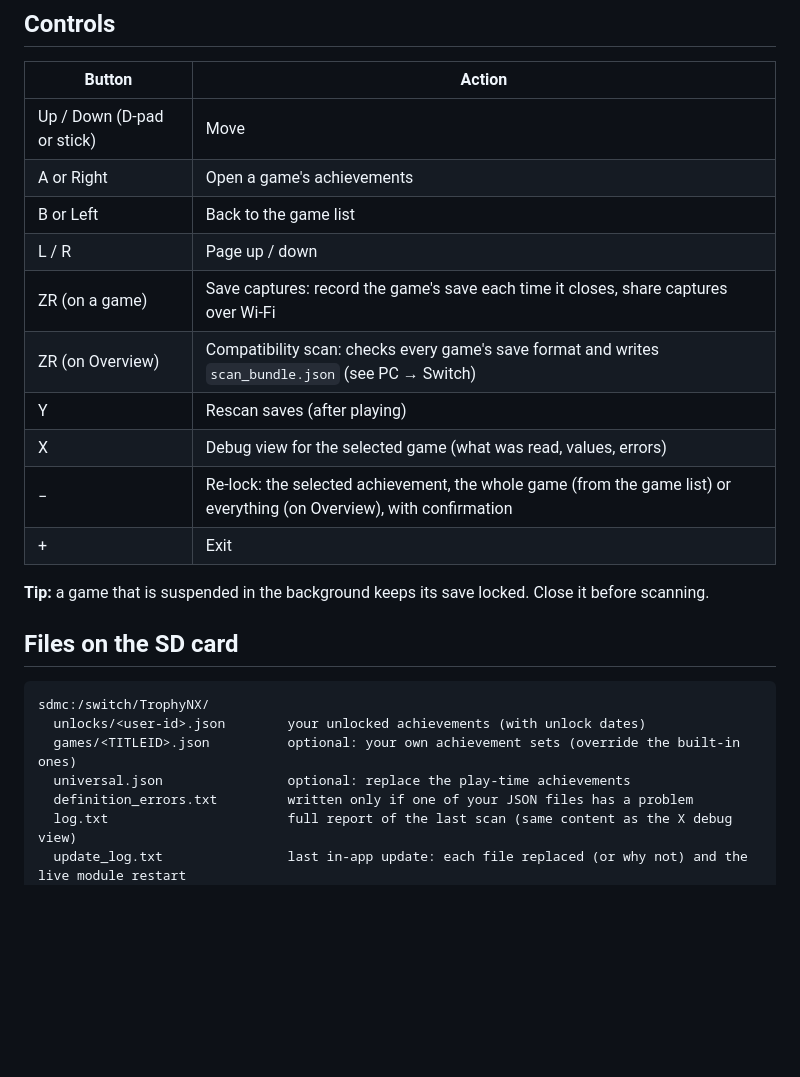
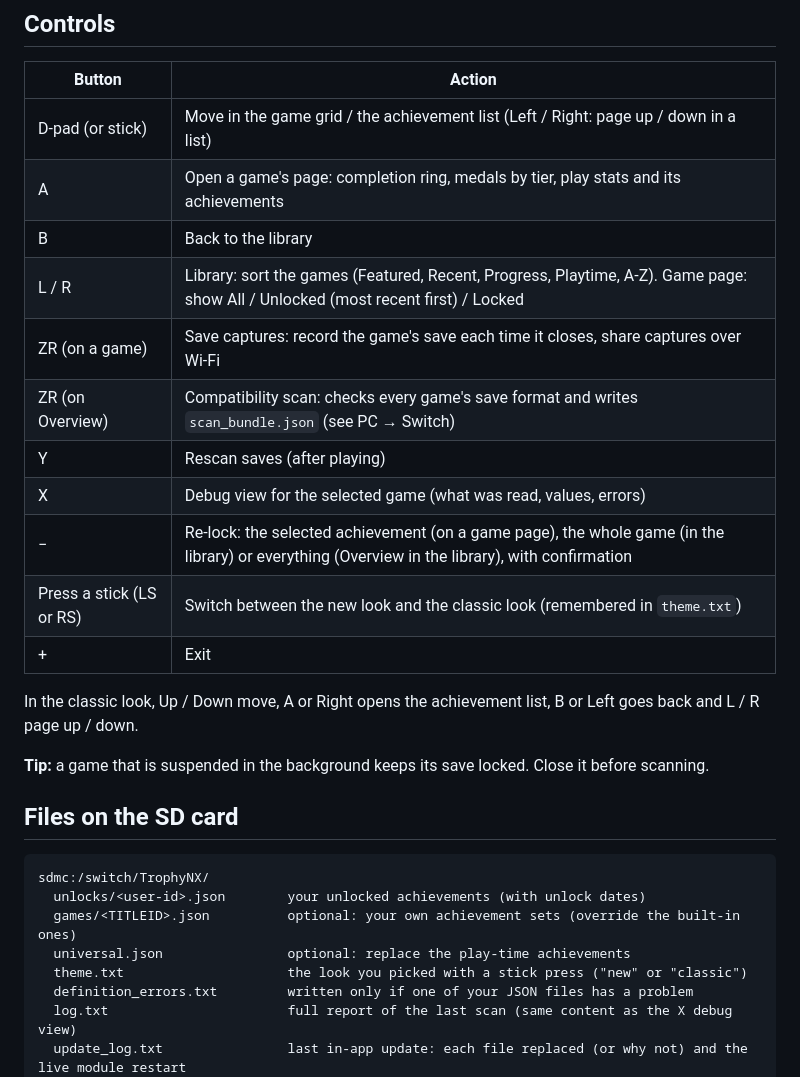
Before and after one commit to Imp3r1us/TrophyNX, a Markdown page: README.md, the part around one of its changes. Drawn GitHub-style; blank space fills up the shorter version.

```diff
--- a/README.md
+++ b/README.md
@@ -225,16 +239,19 @@ they are mounted with the system's read-only save API.
 
 | Button | Action |
 |---|---|
-| Up / Down (D-pad or stick) | Move |
-| A or Right | Open a game's achievements |
-| B or Left | Back to the game list |
-| L / R | Page up / down |
+| D-pad (or stick) | Move in the game grid / the achievement list (Left / Right: page up / down in a list) |
+| A | Open a game's page: completion ring, medals by tier, play stats and its achievements |
+| B | Back to the library |
+| L / R | Library: sort the games (Featured, Recent, Progress, Playtime, A-Z). Game page: show All / Unlocked (most recent first) / Locked |
 | ZR (on a game) | Save captures: record the game's save each time it closes, share captures over Wi-Fi |
 | ZR (on Overview) | Compatibility scan: checks every game's save format and writes `scan_bundle.json` (see PC → Switch) |
 | Y | Rescan saves (after playing) |
 | X | Debug view for the selected game (what was read, values, errors) |
-| − | Re-lock: the selected achievement, the whole game (from the game list) or everything (on Overview), with confirmation |
+| − | Re-lock: the selected achievement (on a game page), the whole game (in the library) or everything (Overview in the library), with confirmation |
+| Press a stick (LS or RS) | Switch between the new look and the classic look (remembered in `theme.txt`) |
 | + | Exit |
+
+In the classic look, Up / Down move, A or Right opens the achievement list, B or Left goes back and L / R page up / down.
 
 **Tip:** a game that is suspended in the background keeps its save locked. Close it before scanning.
 
@@ -245,6 +262,7 @@ sdmc:/switch/TrophyNX/
   unlocks/<user-id>.json        your unlocked achievements (with unlock dates)
   games/<TITLEID>.json          optional: your own achievement sets (override the built-in ones)
   universal.json                optional: replace the play-time achievements
+  theme.txt                     the look you picked with a stick press ("new" or "classic")
   definition_errors.txt         written only if one of your JSON files has a problem
   log.txt                       full report of the last scan (same content as the X debug view)
   update_log.txt                last in-app update: each file replaced (or why not) and the live module restart
```
Also changed, not shown: other parts of README.md (+14 -0 lines), docs/ui-classic.png (added), docs/ui-game.png (added), docs/ui-library.png (added), 4 other files.
